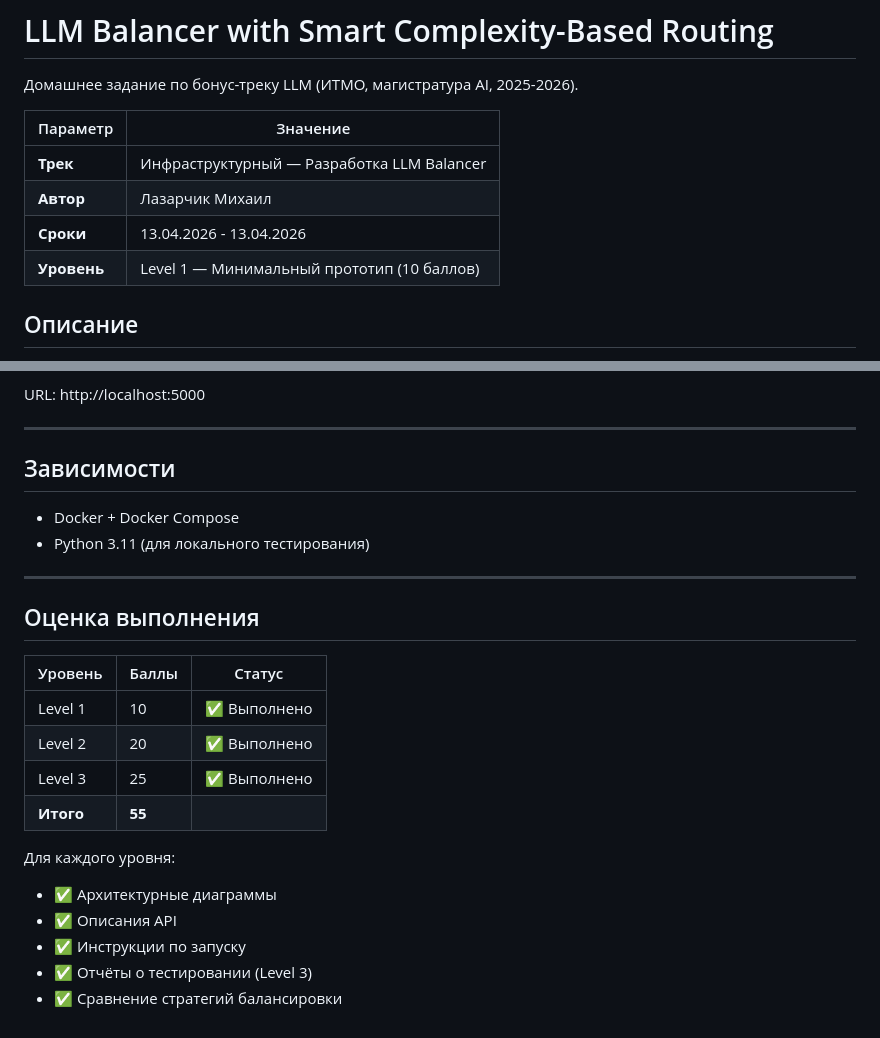
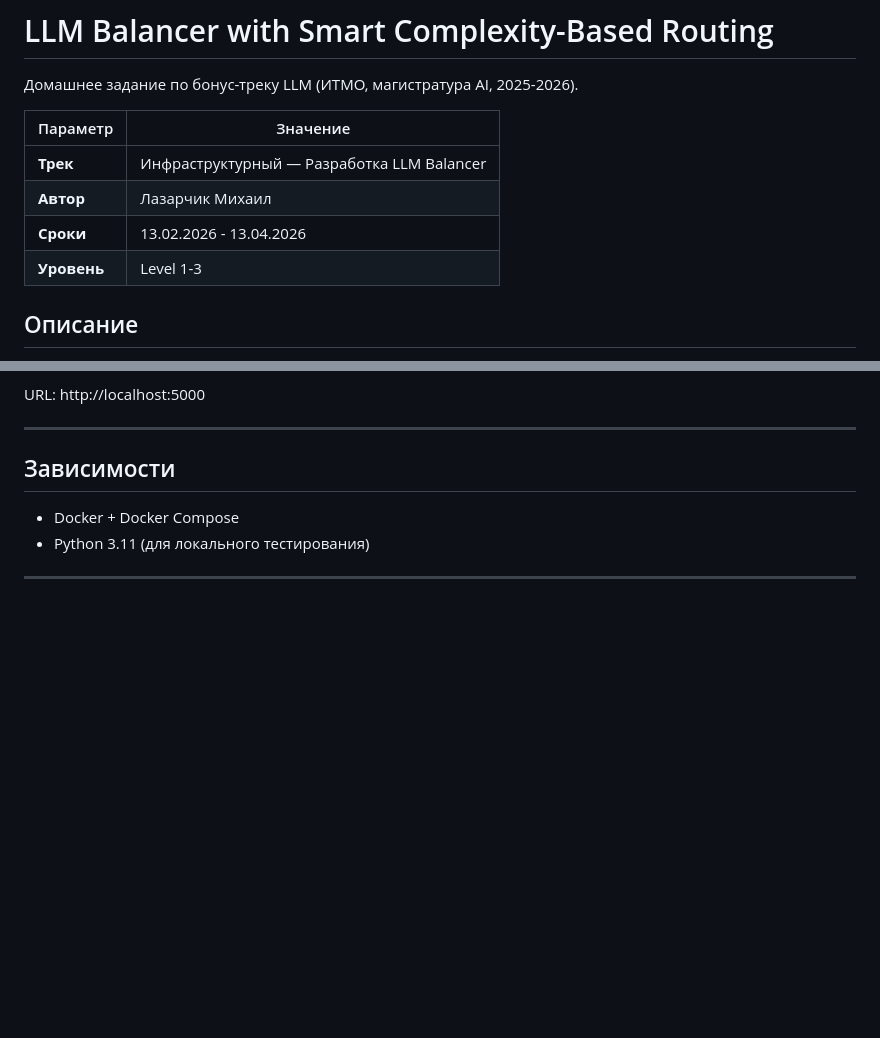
Before and after one commit to Mixlazer/AI-Agent-System-Design, a Markdown page: README.md, 2 parts joined by grey strips. Rendered like a GitHub page; blank space fills up the shorter version.

```diff
--- a/README.md
+++ b/README.md
@@ -6,8 +6,8 @@
 |----------|----------|
 | **Трек** | Инфраструктурный — Разработка LLM Balancer |
 | **Автор** | Лазарчик Михаил |
-| **Сроки** | 13.04.2026 - 13.04.2026 |
-| **Уровень** | Level 1 — Минимальный прототип (10 баллов) |
+| **Сроки** | 13.02.2026 - 13.04.2026 |
+| **Уровень** | Level 1-3 |
 
 ## Описание
 
@@ -701,19 +701,3 @@ URL: http://localhost:5000
 - Python 3.11 (для локального тестирования)
 
 ---
-
-## Оценка выполнения
-
-| Уровень | Баллы | Статус |
-|---------|-------|--------|
-| Level 1 | 10 | ✅ Выполнено |
-| Level 2 | 20 | ✅ Выполнено |
-| Level 3 | 25 | ✅ Выполнено |
-| **Итого** | **55** | |
-
-Для каждого уровня:
-- ✅ Архитектурные диаграммы
-- ✅ Описания API
-- ✅ Инструкции по запуску
-- ✅ Отчёты о тестировании (Level 3)
-- ✅ Сравнение стратегий балансировки
```
